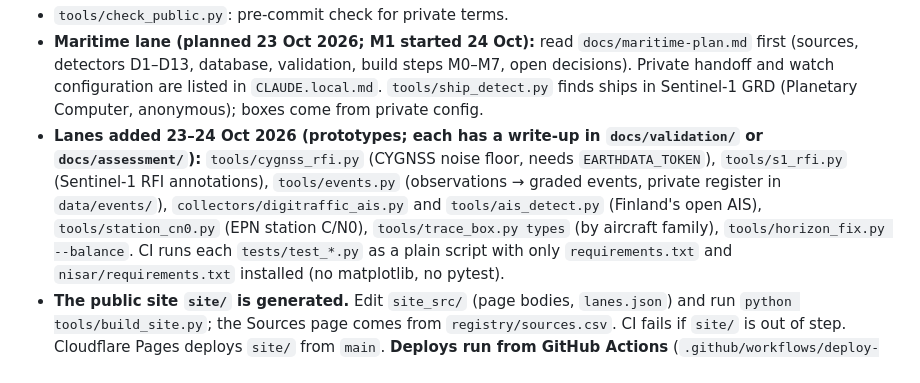
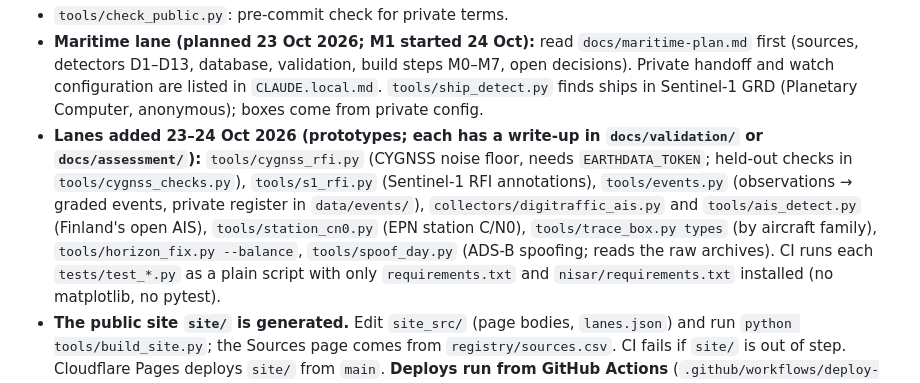
Before and after one commit to metacog-osint/noise-floor, a Markdown page: CLAUDE.md, the part around the change. Rendered like a GitHub page.

Commit message:
CLAUDE.md: list cygnss_checks.py and spoof_day.py
Co-Authored-By: Claude Opus 5.5 <noreply@anthropic.com>

```diff
--- a/CLAUDE.md
+++ b/CLAUDE.md
@@ -33,10 +33,10 @@ Read `docs/DESIGN.md` (the plan and open decisions) and `docs/research/2026-10-0
   build steps M0–M7, open decisions). Private handoff and watch configuration are listed in `CLAUDE.local.md`.
   `tools/ship_detect.py` finds ships in Sentinel-1 GRD (Planetary Computer, anonymous); boxes come from private config.
 - **Lanes added 23–24 Oct 2026 (prototypes; each has a write-up in `docs/validation/` or `docs/assessment/`):**
-  `tools/cygnss_rfi.py` (CYGNSS noise floor, needs `EARTHDATA_TOKEN`), `tools/s1_rfi.py` (Sentinel-1 RFI annotations),
+  `tools/cygnss_rfi.py` (CYGNSS noise floor, needs `EARTHDATA_TOKEN`; held-out checks in `tools/cygnss_checks.py`), `tools/s1_rfi.py` (Sentinel-1 RFI annotations),
   `tools/events.py` (observations → graded events, private register in `data/events/`), `collectors/digitraffic_ais.py` and
   `tools/ais_detect.py` (Finland's open AIS), `tools/station_cn0.py` (EPN station C/N0), `tools/trace_box.py types` (by aircraft family),
-  `tools/horizon_fix.py --balance`. CI runs each `tests/test_*.py` as a plain script with only `requirements.txt` and
+  `tools/horizon_fix.py --balance`, `tools/spoof_day.py` (ADS-B spoofing; reads the raw archives). CI runs each `tests/test_*.py` as a plain script with only `requirements.txt` and
   `nisar/requirements.txt` installed (no matplotlib, no pytest).
 - **The public site `site/` is generated.** Edit `site_src/` (page bodies, `lanes.json`) and run `python tools/build_site.py`;
   the Sources page comes from `registry/sources.csv`. CI fails if `site/` is out of step. Cloudflare Pages deploys `site/` from `main`.
```
